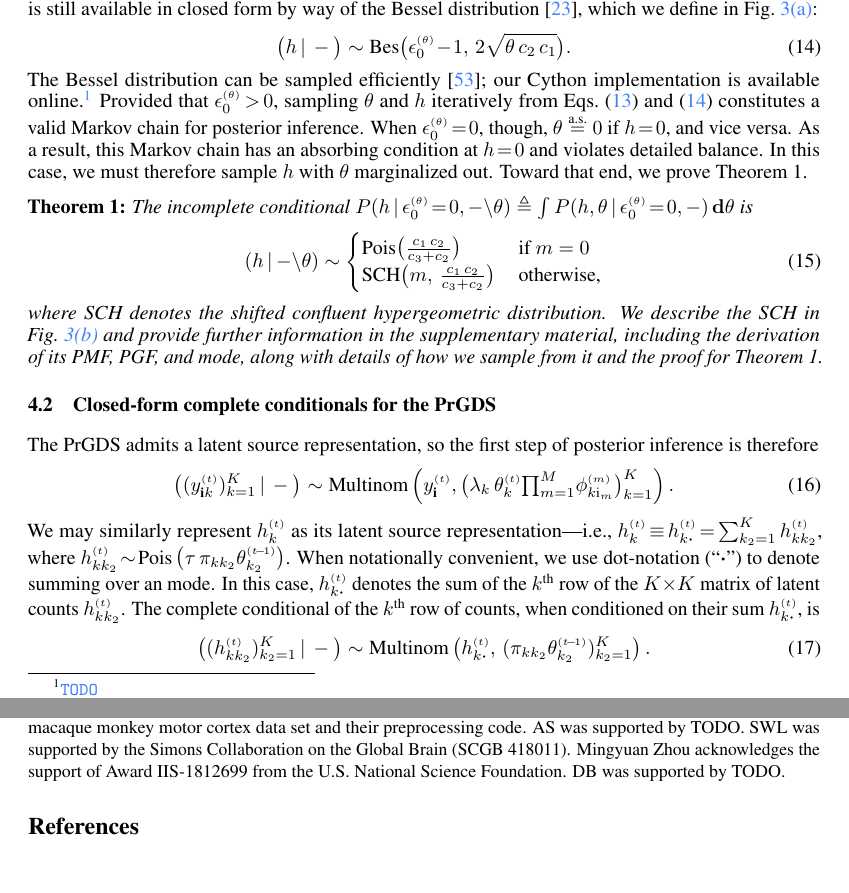
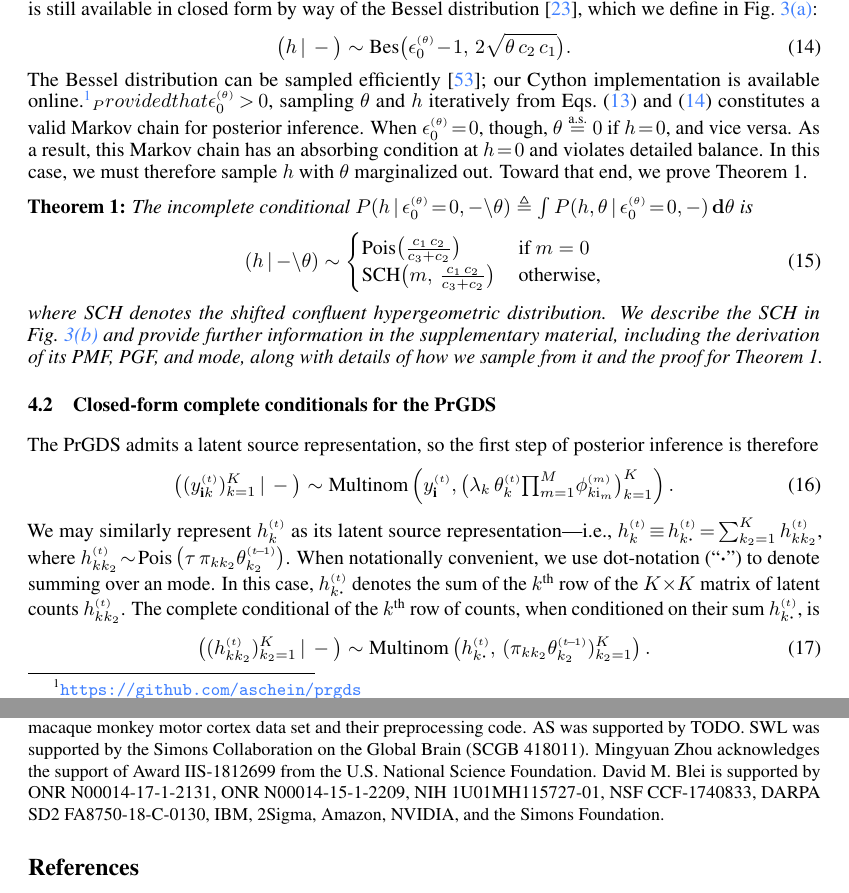
Before and after one commit to aschein/prgds, a LaTeX paper (doc/neurips_2019/prgds_draft.tex): two parts of pages 6 and 9 of 13, joined at a grey line, cut so that both start at the same text. Compiled offline with pdfLaTeX.

Commit message:
adding acknowledgements

```diff
--- a/doc/neurips_2019/prgds_draft.tex
+++ b/doc/neurips_2019/prgds_draft.tex
@@ -273,7 +273,7 @@ The Poisson prior over $h$ is not conjugate to the gamma; however, despite this,
 \label{eq:bessel}
 \compcond{h} &\sim \textrm{Bes}\big(\epstheta \tm 1,\, 2\sqrt{\theta \,c_2\, c_1}\big).
 \end{align}
-The Bessel distribution can be sampled efficiently \cite{devroye2002simulating}; our Cython implementation is available online.\footnote{\url{TODO}}
+The Bessel distribution can be sampled efficiently \cite{devroye2002simulating}; our Cython implementation is available online.\footnote{\url{https://github.com/aschein/prgds}}_
 Provided that $\epstheta \!>\! 0$, sampling $\theta$ and $h$ iteratively from \cref{eq:gamma,eq:bessel} constitutes a valid Markov chain for posterior inference. When $\epstheta \teq 0$, though, $\theta \stackrel{\textrm{a.s.}}{=} 0$ if $h \teq 0$, and vice versa. As a result, this Markov chain has an absorbing condition at $h \teq 0$ and violates detailed balance. In this case, we must therefore sample $h$ with $\theta$ marginalized out. Toward that end, we prove Theorem 1.~\looseness=-1
 
 \textbf{Theorem 1:} \textit{The incomplete conditional $P(h\given{\epstheta \teq 0, -\backslash} \theta)\triangleq \int P(h,\theta\given \epstheta \teq 0, -)\,\mathbf{d}\theta$ is}~\looseness=-1
@@ -408,7 +408,7 @@ depict example components in \cref{fig:exploratory}.
 
 {\small
   \textbf{Acknowledgments} \;
-  We thank Saurabh Vyas, Alex Williams, and Krishna Shenoy for kindly sharing the macaque monkey motor cortex data set and their preprocessing code.  AS was supported by TODO. SWL was supported by the Simons Collaboration on the Global Brain (SCGB 418011).  Mingyuan Zhou acknowledges the support of Award IIS-1812699 from the U.S. National Science Foundation.  DB was supported by TODO.}
+  We thank Saurabh Vyas, Alex Williams, and Krishna Shenoy for kindly sharing the macaque monkey motor cortex data set and their preprocessing code.  AS was supported by TODO. SWL was supported by the Simons Collaboration on the Global Brain (SCGB 418011). Mingyuan Zhou acknowledges the support of Award IIS-1812699 from the U.S. National Science Foundation. David M. Blei is supported by ONR N00014-17-1-2131, ONR N00014-15-1-2209, NIH 1U01MH115727-01, NSF CCF-1740833, DARPA SD2 FA8750-18-C-0130, IBM, 2Sigma, Amazon, NVIDIA, and the Simons Foundation.}
 
 % \begin{figure*}[t]
 % \centering
```
